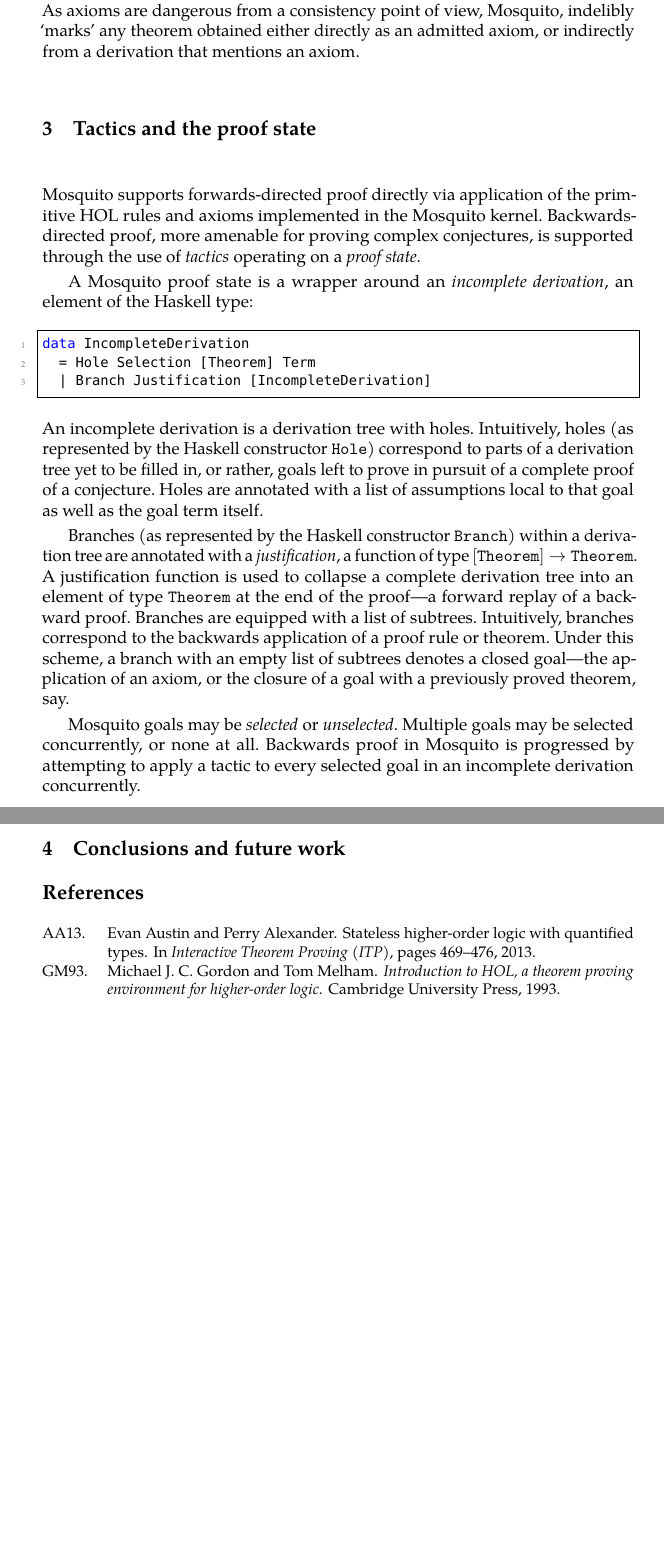
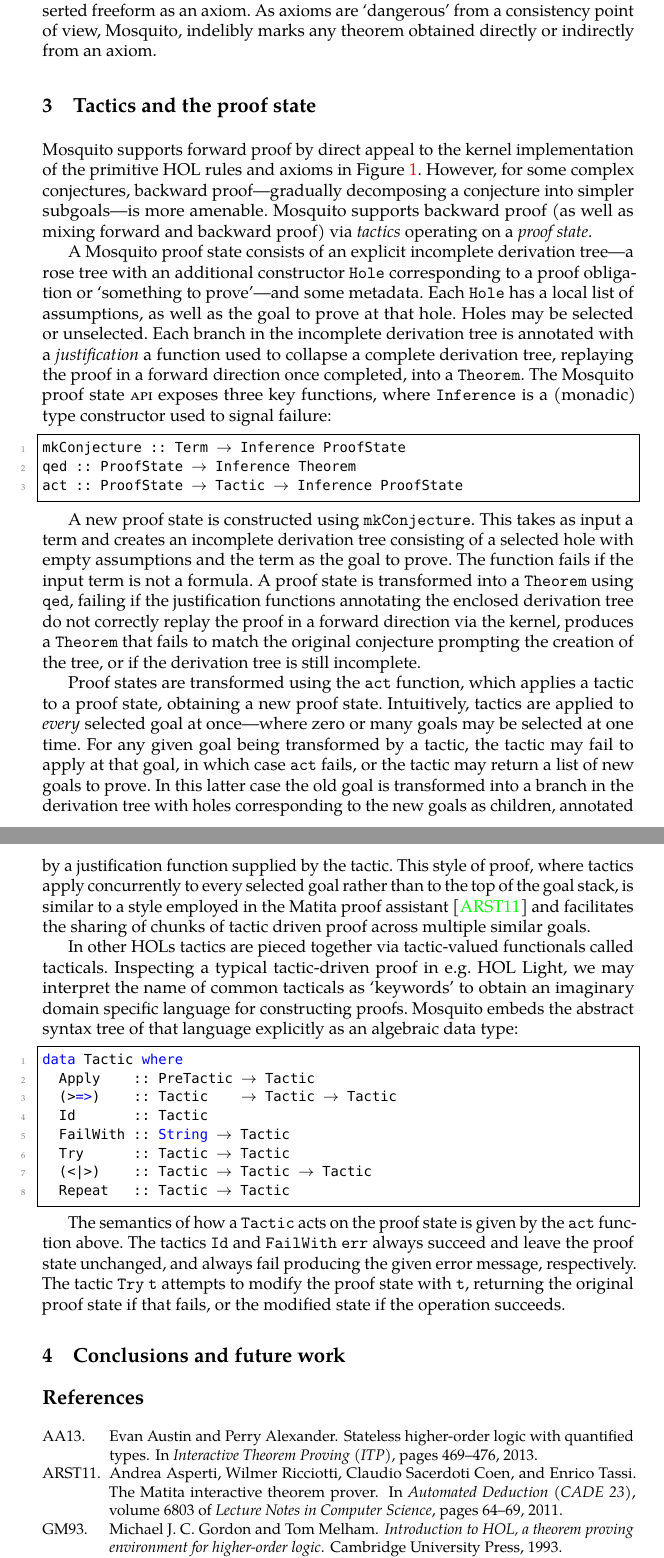
Before and after one commit to pqnelson/mosquito, a LaTeX paper (paper/mulligan-mosquito-2013.tex): two parts of pages 4 and 5 of 5, joined at a grey line, cut so that both start at the same text, the shorter picture padded with empty space. Compiled offline with pdfLaTeX; a LaTeX package or settings file that is missing is left out.

Commit message:
more work on paper, including discussion of tactics

```diff
--- a/paper/mulligan-mosquito-2013.tex
+++ b/paper/mulligan-mosquito-2013.tex
@@ -239,32 +237,54 @@ This requires the user submit proof that the new type is in bijection with a sub
-Again, these side-conditions are standard amongst HOL implementations, modulo minor differences.
+A new constant may be defined as equal to an existing term, modulo restrictions on the free (type-)variables of that term.
+A new inhabited type may be defined in provable bijection with a subset of an existing type.
 Lastly, a formula may be asserted freeform as an axiom.
-As axioms are dangerous from a consistency point of view, \mosquito, indelibly `marks' any theorem obtained either directly as an admitted axiom, or indirectly from a derivation that mentions an axiom.
+As axioms are `dangerous' from a consistency point of view, \mosquito, indelibly marks any theorem obtained directly or indirectly from an axiom.
 
 \section{Tactics and the proof state}
 \label{sect.tactics.proof.state}
 
-Mosquito supports forwards-directed proof directly via application of the primitive HOL rules and axioms implemented in the Mosquito kernel.
-Backwards-directed proof, more amenable for proving complex conjectures, is supported through the use of \emph{tactics} operating on a \emph{proof state}.
+\mosquito supports forward proof by direct appeal to the kernel implementation of the primitive HOL rules and axioms in Figure~\ref{fig.rules}.
+However, for some complex conjectures, backward proof---gradually decomposing a conjecture into simpler subgoals---is more amenable.
+\mosquito supports backward proof (as well as mixing forward and backward proof) via \emph{tactics} operating on a \emph{proof state}.
 
-A Mosquito proof state is a wrapper around an \emph{incomplete derivation}, an element of the Haskell type:
+A \mosquito proof state consists of an explicit incomplete derivation tree---a rose tree with an additional constructor $\mathtt{Hole}$ corresponding to a proof obligation or `something to prove'---and some metadata.
+Each $\mathtt{Hole}$ has a local list of assumptions, as well as the goal to prove at that hole.
+Holes may be selected or unselected.
+Each branch in the incomplete derivation tree is annotated with a \emph{justification} a function used to collapse a complete derivation tree, replaying the proof in a forward direction once completed, into a $\mathtt{Theorem}$.
+The \mosquito proof state \textsc{api} exposes three key functions, where $\mathtt{Inference}$ is a (monadic) type constructor used to signal failure:
 \begin{lstlisting}
-data IncompleteDerivation
-  = Hole Selection [Theorem] Term
-  | Branch Justification [IncompleteDerivation]
+mkConjecture :: Term $\rightarrow$ Inference ProofState
+qed :: ProofState $\rightarrow$ Inference Theorem
+act :: ProofState $\rightarrow$ Tactic $\rightarrow$ Inference ProofState
 \end{lstlisting}
-An incomplete derivation is a derivation tree with holes.
-Intuitively, holes (as represented by the Haskell constructor $\mathtt{Hole}$) correspond to parts of a derivation tree yet to be filled in, or rather, goals left to prove in pursuit of a complete proof of a conjecture.
-Holes are annotated with a list of assumptions local to that goal as well as the goal term itself.
 
-Branches (as represented by the Haskell constructor $\mathtt{Branch}$) within a derivation tree are annotated with a \emph{justification}, a function of type $\mathtt{[Theorem]} \rightarrow \mathtt{Theorem}$.
-A justification function is used to collapse a complete derivation tree into an element of type $\mathtt{Theorem}$ at the end of the proof---a forward replay of a backward proof.
-Branches are equipped with a list of subtrees.
-Intuitively, branches correspond to the backwards application of a proof rule or theorem.
-Under this scheme, a branch with an empty list of subtrees denotes a closed goal---the application of an axiom, or the closure of a goal with a previously proved theorem, say.
+A new proof state is constructed using $\mathtt{mkConjecture}$.
+This takes as input a term and creates an incomplete derivation tree consisting of a selected hole with empty assumptions and the term as the goal to prove.
+The function fails if the input term is not a formula.
+A proof state is transformed into a $\mathtt{Theorem}$ using $\mathtt{qed}$, failing if the justification functions annotating the enclosed derivation tree do not correctly replay the proof in a forward direction via the kernel, produces a $\mathtt{Theorem}$ that fails to match the original conjecture prompting the creation of the tree, or if the derivation tree is still incomplete.
 
-Mosquito goals may be \emph{selected} or \emph{unselected}.
-Multiple goals may be selected concurrently, or none at all.
-Backwards proof in Mosquito is progressed by attempting to apply a tactic to every selected goal in an incomplete derivation concurrently.
+Proof states are transformed using the $\mathtt{act}$ function, which applies a tactic to a proof state, obtaining a new proof state.
+Intuitively, tactics are applied to \emph{every} selected goal at once---where zero or many goals may be selected at one time.
+For any given goal being transformed by a tactic, the tactic may fail to apply at that goal, in which case $\mathtt{act}$ fails, or the tactic may return a list of new goals to prove.
+In this latter case the old goal is transformed into a branch in the derivation tree with holes corresponding to the new goals as children, annotated by a justification function supplied by the tactic.
+This style of proof, where tactics apply concurrently to every selected goal rather than to the top of the goal stack, is similar to a style employed in the Matita proof assistant~\cite{asperti:matita:2011} and facilitates the sharing of chunks of tactic driven proof across multiple similar goals.
+
+In other HOLs tactics are pieced together via tactic-valued functionals called tacticals.
+Inspecting a typical tactic-driven proof in e.g. HOL Light, we may interpret the name of common tacticals as `keywords' to obtain an imaginary domain specific language for constructing proofs.
+\mosquito embeds the abstract syntax tree of that language explicitly as an algebraic data type:
+\begin{lstlisting}
+data Tactic where
+  Apply    :: PreTactic $\rightarrow$ Tactic
+  (>=>)    :: Tactic    $\rightarrow$ Tactic $\rightarrow$ Tactic
+  Id       :: Tactic
+  FailWith :: String $\rightarrow$ Tactic
+  Try      :: Tactic $\rightarrow$ Tactic
+  (<|>)    :: Tactic $\rightarrow$ Tactic $\rightarrow$ Tactic
+  Repeat   :: Tactic $\rightarrow$ Tactic
+\end{lstlisting}
+
+The semantics of how a $\mathtt{Tactic}$ acts on the proof state is given by the $\mathtt{act}$ function above.
+The tactics $\mathtt{Id}$ and $\mathtt{FailWith\ err}$ always succeed and leave the proof state unchanged, and always fail producing the given error message, respectively.
+The tactic $\mathtt{Try\ t}$ attempts to modify the proof state with $\mathtt{t}$, returning the original proof state if that fails, or the modified state if the operation succeeds.
 
 \section{Conclusions and future work}
 \label{sect.conclusions}
```
Also changed, not shown: paper/mulligan-mosquito-2013.tex (56 more changed lines).
